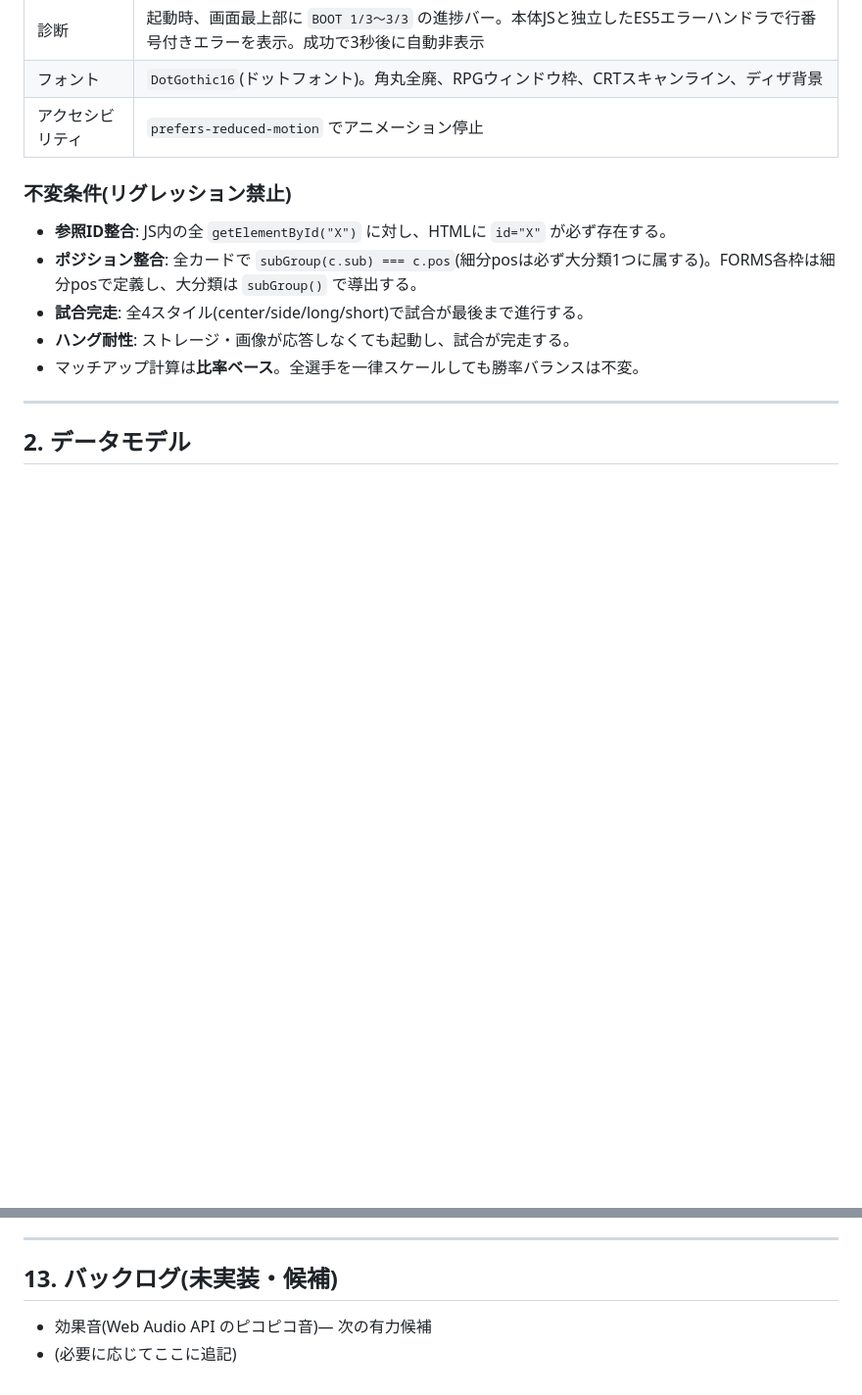
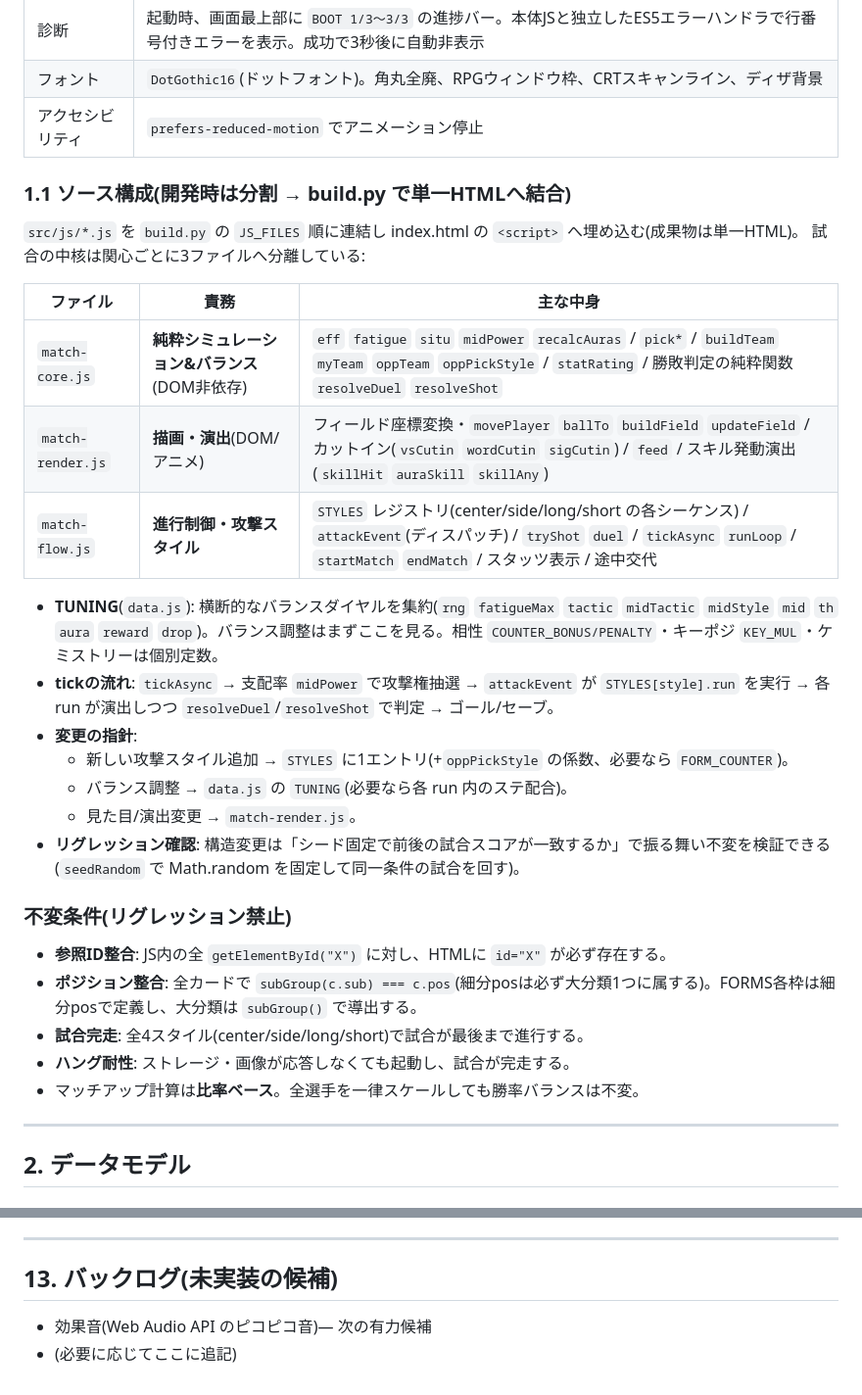
Before and after one commit to toomorirh/card-eleven, a Markdown page: SPEC.md, 2 parts joined by grey strips. Shown at 98% size. Drawn GitHub-style; blank space fills up the shorter version.

```diff
--- a/SPEC.md
+++ b/SPEC.md
@@ -23,6 +42,24 @@
 | 診断 | 起動時、画面最上部に `BOOT 1/3〜3/3` の進捗バー。本体JSと独立したES5エラーハンドラで行番号付きエラーを表示。成功で3秒後に自動非表示 |
 | フォント | `DotGothic16`(ドットフォント)。角丸全廃、RPGウィンドウ枠、CRTスキャンライン、ディザ背景 |
 | アクセシビリティ | `prefers-reduced-motion` でアニメーション停止 |
+
+### 1.1 ソース構成(開発時は分割 → build.py で単一HTMLへ結合)
+`src/js/*.js` を `build.py` の `JS_FILES` 順に連結し index.html の `<script>` へ埋め込む(成果物は単一HTML)。
+試合の中核は関心ごとに3ファイルへ分離している:
+
+| ファイル | 責務 | 主な中身 |
+|---|---|---|
+| `match-core.js` | **純粋シミュレーション&バランス**(DOM非依存) | `eff` `fatigue` `situ` `midPower` `recalcAuras` / `pick*` / `buildTeam` `myTeam` `oppTeam` `oppPickStyle` / `statRating` / 勝敗判定の純粋関数 `resolveDuel` `resolveShot` |
+| `match-render.js` | **描画・演出**(DOM/アニメ) | フィールド座標変換・`movePlayer` `ballTo` `buildField` `updateField` / カットイン(`vsCutin` `wordCutin` `sigCutin`) / `feed` / スキル発動演出(`skillHit` `auraSkill` `skillAny`) |
+| `match-flow.js` | **進行制御・攻撃スタイル** | `STYLES` レジストリ(center/side/long/short の各シーケンス) / `attackEvent`(ディスパッチ) / `tryShot` `duel` / `tickAsync` `runLoop` / `startMatch` `endMatch` / スタッツ表示 / 途中交代 |
+
+- **TUNING**(`data.js`): 横断的なバランスダイヤルを集約(`rng` `fatigueMax` `tactic` `midTactic` `midStyle` `mid` `th` `aura` `reward` `drop`)。バランス調整はまずここを見る。相性 `COUNTER_BONUS/PENALTY`・キーポジ `KEY_MUL`・ケミストリーは個別定数。
+- **tickの流れ**: `tickAsync` → 支配率 `midPower` で攻撃権抽選 → `attackEvent` が `STYLES[style].run` を実行 → 各 run が演出しつつ `resolveDuel`/`resolveShot` で判定 → ゴール/セーブ。
+- **変更の指針**:
+  - 新しい攻撃スタイル追加 → `STYLES` に1エントリ(+`oppPickStyle` の係数、必要なら `FORM_COUNTER`)。
+  - バランス調整 → `data.js` の `TUNING`(必要なら各 run 内のステ配合)。
+  - 見た目/演出変更 → `match-render.js`。
+- **リグレッション確認**: 構造変更は「シード固定で前後の試合スコアが一致するか」で振る舞い不変を検証できる(`seedRandom` で Math.random を固定して同一条件の試合を回す)。
 
 ### 不変条件(リグレッション禁止)
 - **参照ID整合**: JS内の全 `getElementById("X")` に対し、HTMLに `id="X"` が必ず存在する。
@@ -356,7 +393,7 @@
 
 ---
 
-## 13. バックログ(未実装・候補)
+## 13. バックログ(未実装の候補)
 
 - 効果音(Web Audio API のピコピコ音)— 次の有力候補
 - (必要に応じてここに追記)
```
Also changed, not shown: other parts of SPEC.md (+22 -3 lines), README.md (+3 -2 lines).
